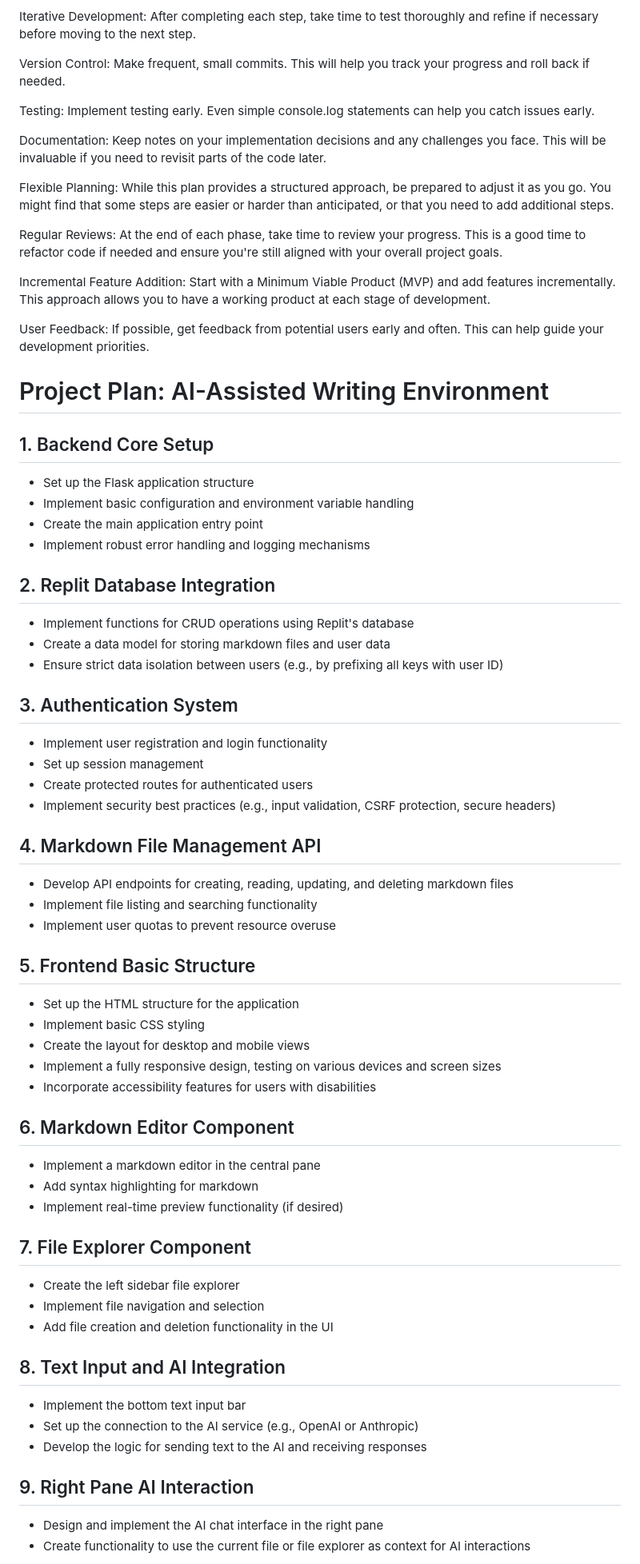
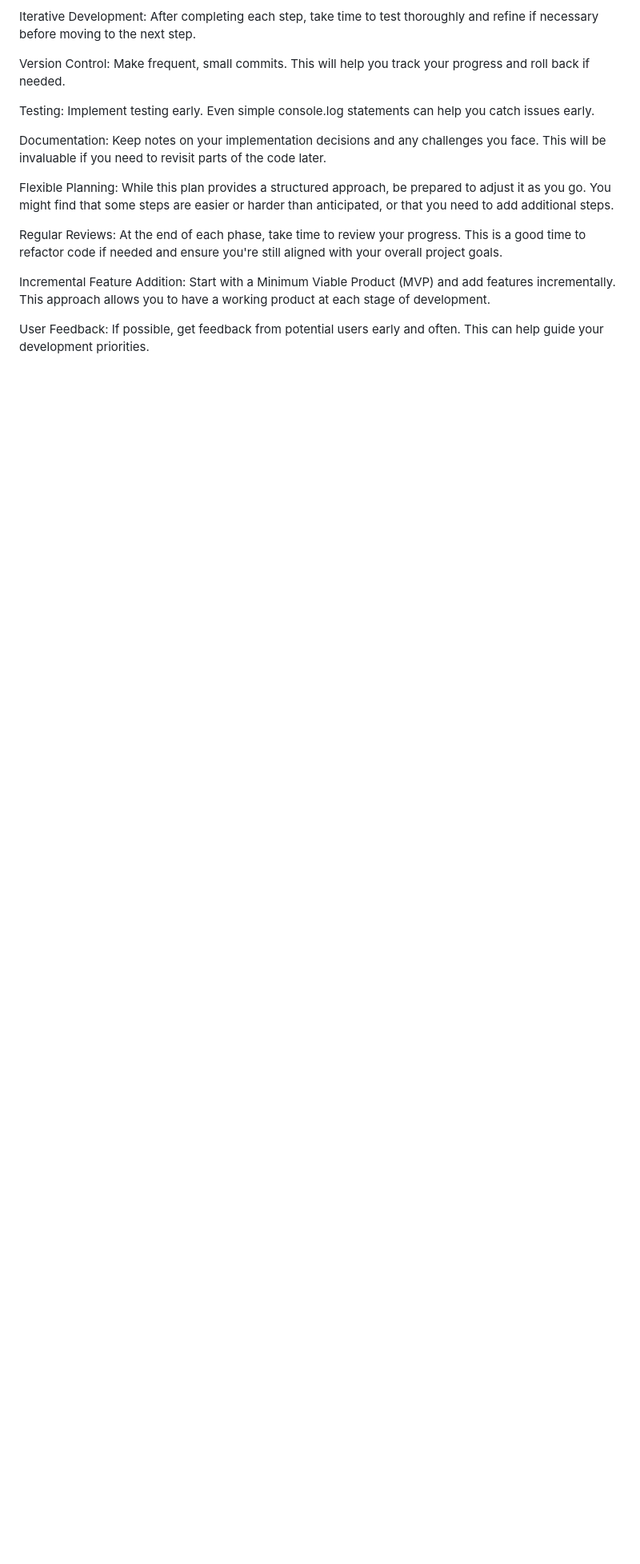
Before and after one commit to craigvandotcom/Simil8, a Markdown page: _Private/project_plan.md, the part around one of its changes. Shown at 80% size. Drawn GitHub-style; blank space fills up the shorter version.

Commit message:
project planning

```diff
--- a/_Private/project_plan.md
+++ b/_Private/project_plan.md
@@ -16,53 +114,3 @@ Incremental Feature Addition: Start with a Minimum Viable Product (MVP) and add
 
 User Feedback: If possible, get feedback from potential users early and often. This can help guide your development priorities.
 
-# Project Plan: AI-Assisted Writing Environment
-
-## 1. Backend Core Setup
-- Set up the Flask application structure
-- Implement basic configuration and environment variable handling
-- Create the main application entry point
-- Implement robust error handling and logging mechanisms
-
-## 2. Replit Database Integration
-- Implement functions for CRUD operations using Replit's database
-- Create a data model for storing markdown files and user data
-- Ensure strict data isolation between users (e.g., by prefixing all keys with user ID)
-
-## 3. Authentication System
-- Implement user registration and login functionality
-- Set up session management
-- Create protected routes for authenticated users
-- Implement security best practices (e.g., input validation, CSRF protection, secure headers)
-
-## 4. Markdown File Management API
-- Develop API endpoints for creating, reading, updating, and deleting markdown files
-- Implement file listing and searching functionality
-- Implement user quotas to prevent resource overuse
-
-## 5. Frontend Basic Structure
-- Set up the HTML structure for the application
-- Implement basic CSS styling
-- Create the layout for desktop and mobile views
-- Implement a fully responsive design, testing on various devices and screen sizes
-- Incorporate accessibility features for users with disabilities
-
-## 6. Markdown Editor Component
-- Implement a markdown editor in the central pane
-- Add syntax highlighting for markdown
-- Implement real-time preview functionality (if desired)
-
-## 7. File Explorer Component
-- Create the left sidebar file explorer
-- Implement file navigation and selection
-- Add file creation and deletion functionality in the UI
-
-## 8. Text Input and AI Integration
-- Implement the bottom text input bar
-- Set up the connection to the AI service (e.g., OpenAI or Anthropic)
-- Develop the logic for sending text to the AI and receiving responses
-
-## 9. Right Pane AI Interaction
-- Design and implement the AI chat interface in the right pane
-- Create functionality to use the current file or file explorer as context for AI interactions
-
```
Also changed, not shown: other parts of _Private/project_plan.md (+98 -39 lines).
